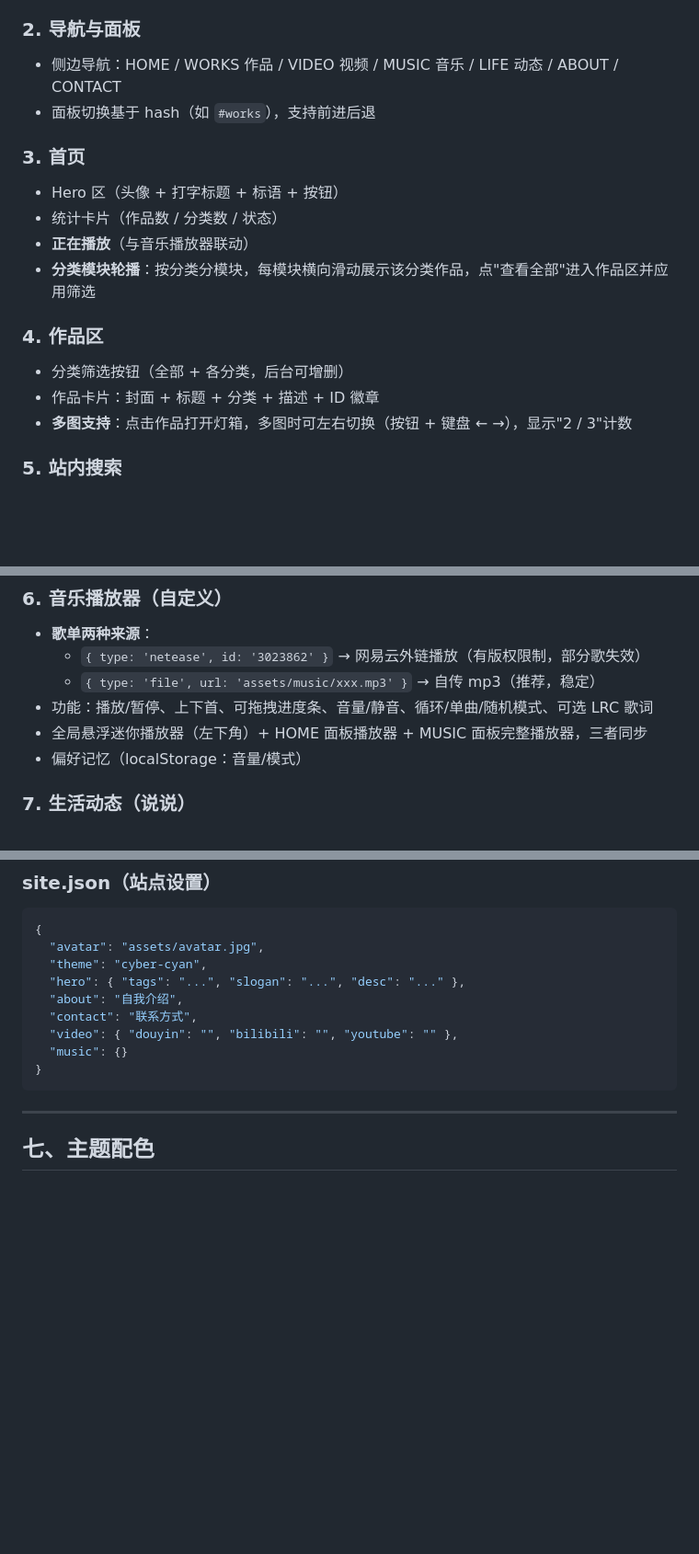
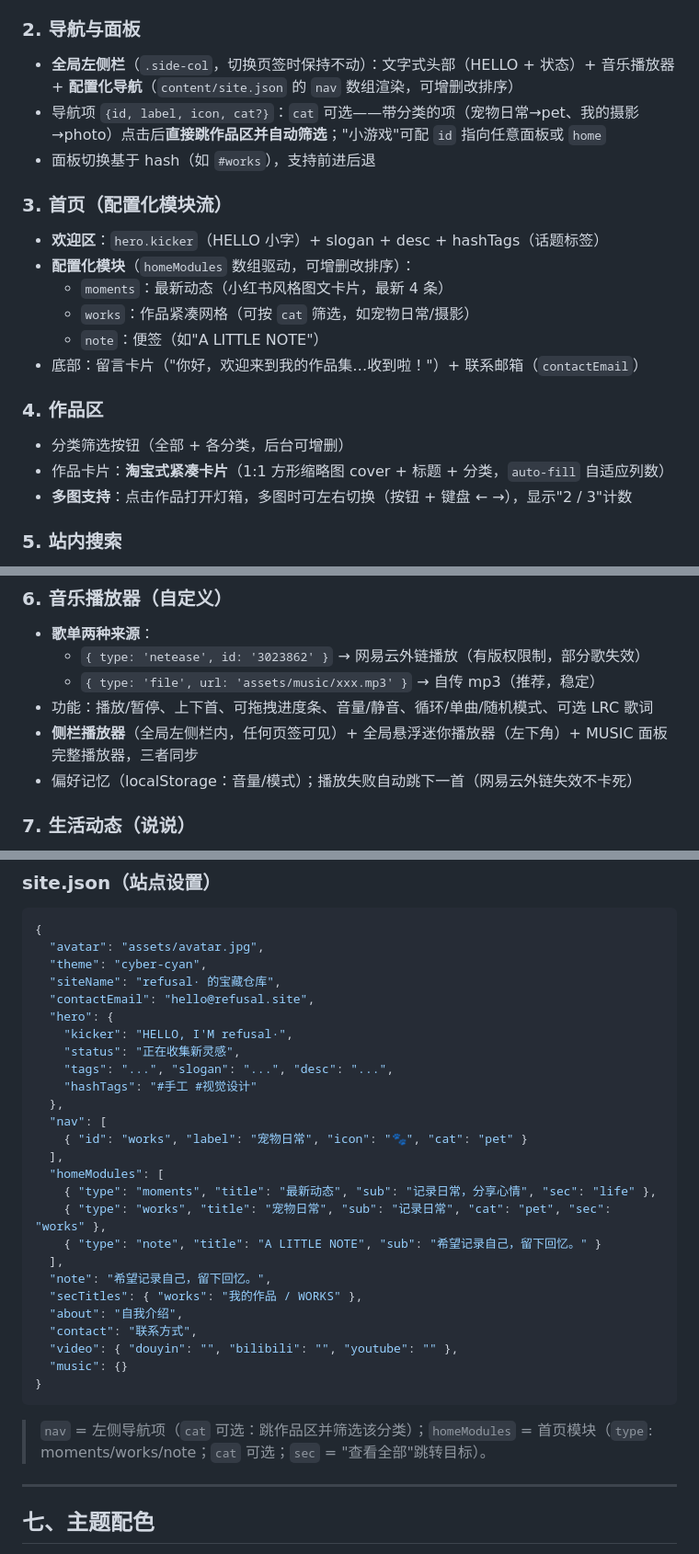
Before and after one commit to Domasniu/refusal-site, a Markdown page: HANDOVER.md, 3 parts joined by grey strips. Shown at 92% size. GitHub-like rendering; blank space fills up the shorter version.

````diff
--- a/HANDOVER.md
+++ b/HANDOVER.md
@@ -94,18 +136,21 @@ refusal-site/
 - `?boot=1` 强制重看，`?skip=1` 强制跳过
 
 ### 2. 导航与面板
-- 侧边导航：HOME / WORKS 作品 / VIDEO 视频 / MUSIC 音乐 / LIFE 动态 / ABOUT / CONTACT
+- **全局左侧栏**（`.side-col`，切换页签时保持不动）：文字式头部（HELLO + 状态）+ 音乐播放器 + **配置化导航**（`content/site.json` 的 `nav` 数组渲染，可增删改排序）
+- 导航项 `{id, label, icon, cat?}`：`cat` 可选——带分类的项（宠物日常→pet、我的摄影→photo）点击后**直接跳作品区并自动筛选**；"小游戏"可配 `id` 指向任意面板或 `home`
 - 面板切换基于 hash（如 `#works`），支持前进后退
 
-### 3. 首页
-- Hero 区（头像 + 打字标题 + 标语 + 按钮）
-- 统计卡片（作品数 / 分类数 / 状态）
-- **正在播放**（与音乐播放器联动）
-- **分类模块轮播**：按分类分模块，每模块横向滑动展示该分类作品，点"查看全部"进入作品区并应用筛选
+### 3. 首页（配置化模块流）
+- **欢迎区**：`hero.kicker`（HELLO 小字）+ slogan + desc + hashTags（话题标签）
+- **配置化模块**（`homeModules` 数组驱动，可增删改排序）：
+  - `moments`：最新动态（小红书风格图文卡片，最新 4 条）
+  - `works`：作品紧凑网格（可按 `cat` 筛选，如宠物日常/摄影）
+  - `note`：便签（如"A LITTLE NOTE"）
+- 底部：留言卡片（"你好，欢迎来到我的作品集…收到啦！"）+ 联系邮箱（`contactEmail`）
 
 ### 4. 作品区
 - 分类筛选按钮（全部 + 各分类，后台可增删）
-- 作品卡片：封面 + 标题 + 分类 + 描述 + ID 徽章
+- 作品卡片：**淘宝式紧凑卡片**（1:1 方形缩略图 cover + 标题 + 分类，`auto-fill` 自适应列数）
 - **多图支持**：点击作品打开灯箱，多图时可左右切换（按钮 + 键盘 ← →），显示"2 / 3"计数
 
 ### 5. 站内搜索
@@ -118,8 +163,8 @@ refusal-site/
   - `{ type: 'netease', id: '3023862' }` → 网易云外链播放（有版权限制，部分歌失效）
   - `{ type: 'file', url: 'assets/music/xxx.mp3' }` → 自传 mp3（推荐，稳定）
 - 功能：播放/暂停、上下首、可拖拽进度条、音量/静音、循环/单曲/随机模式、可选 LRC 歌词
-- 全局悬浮迷你播放器（左下角）+ HOME 面板播放器 + MUSIC 面板完整播放器，三者同步
-- 偏好记忆（localStorage：音量/模式）
+- **侧栏播放器**（全局左侧栏内，任何页签可见）+ 全局悬浮迷你播放器（左下角）+ MUSIC 面板完整播放器，三者同步
+- 偏好记忆（localStorage：音量/模式）；播放失败自动跳下一首（网易云外链失效不卡死）
 
 ### 7. 生活动态（说说）
 - LIFE 面板展示动态卡片：文字 + 图片（多图点开灯箱）+ 视频
@@ -225,13 +272,31 @@ refusal-site/
 {
   "avatar": "assets/avatar.jpg",
   "theme": "cyber-cyan",
-  "hero": { "tags": "...", "slogan": "...", "desc": "..." },
+  "siteName": "refusal· 的宝藏仓库",
+  "contactEmail": "hello@refusal.site",
+  "hero": {
+    "kicker": "HELLO, I'M refusal·",
+    "status": "正在收集新灵感",
+    "tags": "...", "slogan": "...", "desc": "...",
+    "hashTags": "#手工 #视觉设计"
+  },
+  "nav": [
+    { "id": "works", "label": "宠物日常", "icon": "🐾", "cat": "pet" }
+  ],
+  "homeModules": [
+    { "type": "moments", "title": "最新动态", "sub": "记录日常，分享心情", "sec": "life" },
+    { "type": "works", "title": "宠物日常", "sub": "记录日常", "cat": "pet", "sec": "works" },
+    { "type": "note", "title": "A LITTLE NOTE", "sub": "希望记录自己，留下回忆。" }
+  ],
+  "note": "希望记录自己，留下回忆。",
+  "secTitles": { "works": "我的作品 / WORKS" },
   "about": "自我介绍",
   "contact": "联系方式",
   "video": { "douyin": "", "bilibili": "", "youtube": "" },
   "music": {}
 }
 ```
+> `nav` = 左侧导航项（`cat` 可选：跳作品区并筛选该分类）；`homeModules` = 首页模块（`type`: moments/works/note；`cat` 可选；`sec` = "查看全部"跳转目标）。
 
 ---
 
````
Also changed, not shown: other parts of HANDOVER.md (+46 -2 lines).
